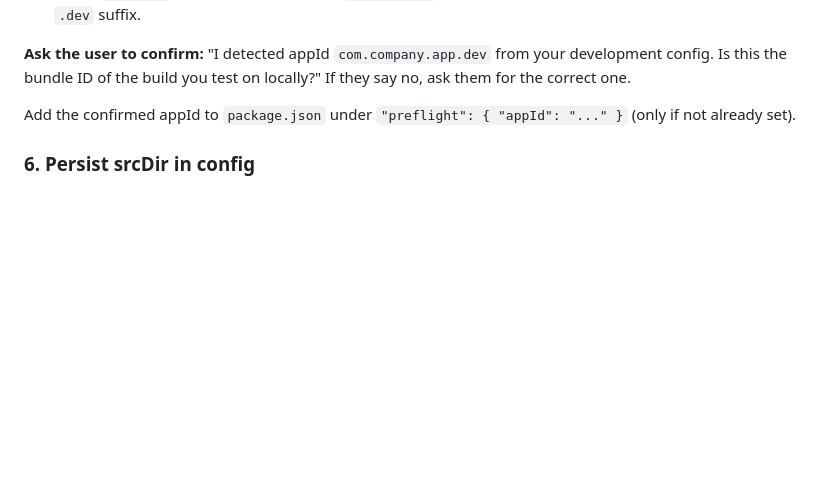
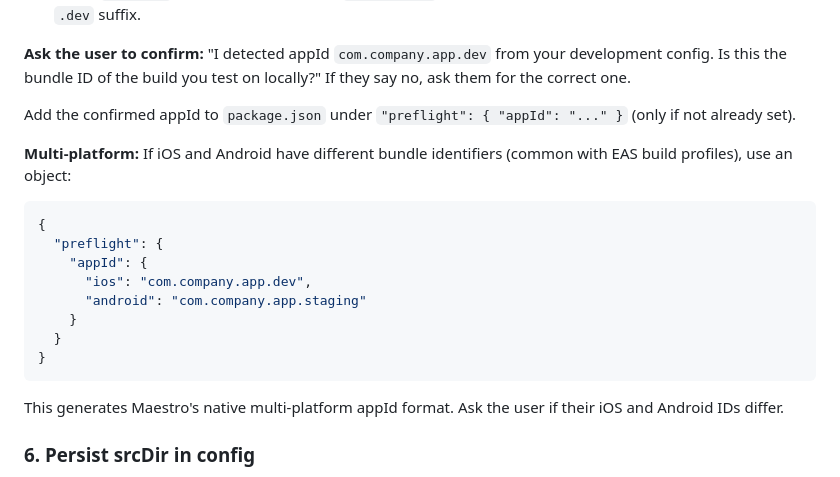
Before and after one commit to RamboWasReal/react-native-preflight, a Markdown page: skills/preflight-setup/SKILL.md, the part around the change. GitHub-like rendering; blank space fills up the shorter version.

````diff
--- a/skills/preflight-setup/SKILL.md
+++ b/skills/preflight-setup/SKILL.md
@@ -92,6 +92,19 @@ The appId must match the **development build** bundle identifier (the one runnin
 **Ask the user to confirm:** "I detected appId `com.company.app.dev` from your development config. Is this the bundle ID of the build you test on locally?" If they say no, ask them for the correct one.
 
 Add the confirmed appId to `package.json` under `"preflight": { "appId": "..." }` (only if not already set).
+
+**Multi-platform:** If iOS and Android have different bundle identifiers (common with EAS build profiles), use an object:
+```json
+{
+  "preflight": {
+    "appId": {
+      "ios": "com.company.app.dev",
+      "android": "com.company.app.staging"
+    }
+  }
+}
+```
+This generates Maestro's native multi-platform appId format. Ask the user if their iOS and Android IDs differ.
 
 ### 6. Persist srcDir in config
 If the detected srcDir is not the default `app/`, persist it in `package.json` under `"preflight": { "srcDir": "..." }` so that `generate` and `test` commands pick it up automatically.
````
Also changed, not shown: README.md (+18 -1 lines).
